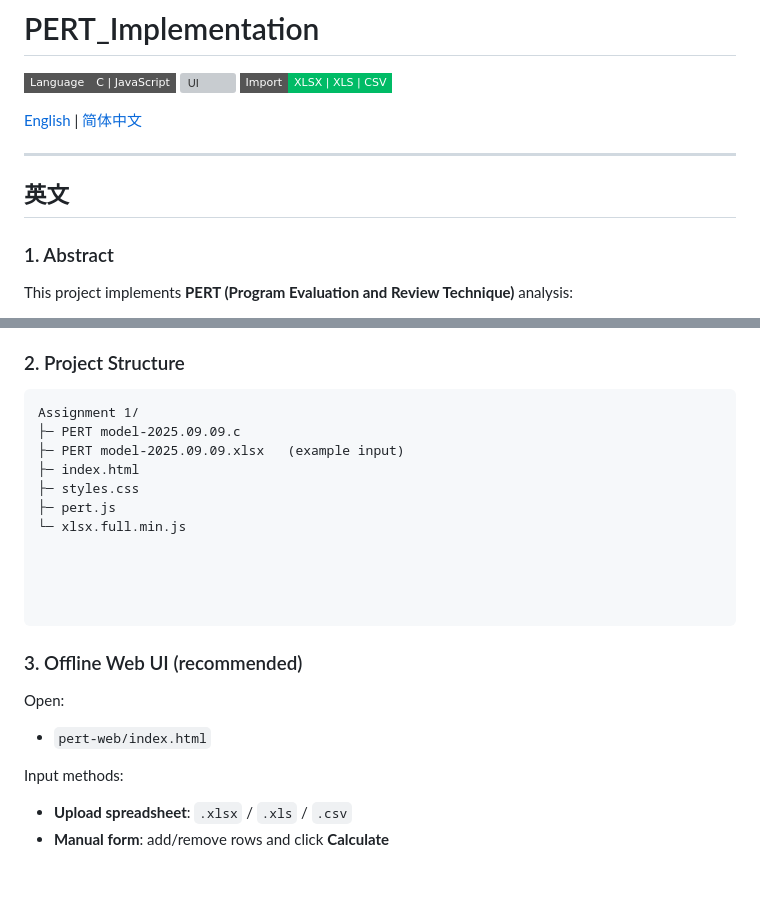
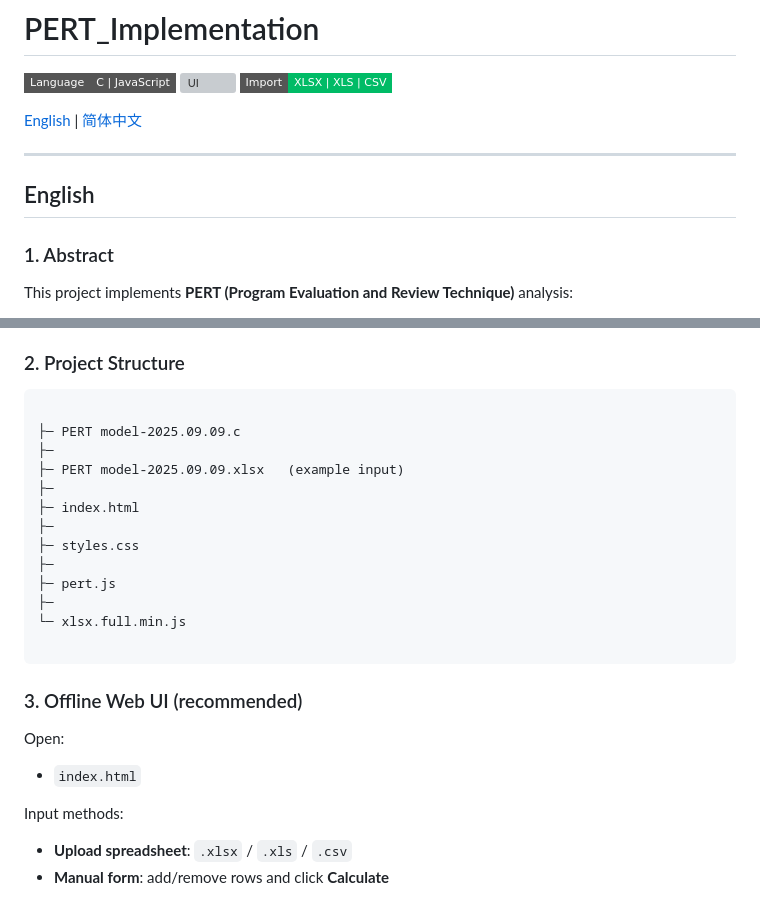
Before and after one commit to Flin0498/PERT_Implementation, a Markdown page: README.md, 2 parts joined by grey strips. Rendered like a GitHub page; badges without logos; blank space fills up the shorter version; grey boxes are pictures that could not be loaded.

````diff
--- a/README.md
+++ b/README.md
@@ -8,7 +8,7 @@
 
 ---
 
-<h2 id="english">英文</h2>
+<h2 id="english">English</h2>
 
 ### 1. Abstract
 This project implements **PERT (Program Evaluation and Review Technique)** analysis:
@@ -24,22 +24,24 @@ It contains:
 
 ### 2. Project Structure
 ```
-Assignment 1/
+
 ├─ PERT model-2025.09.09.c
+├─
 ├─ PERT model-2025.09.09.xlsx   (example input)
+├─
 ├─ index.html
+├─
 ├─ styles.css
+├─
 ├─ pert.js
+├─
 └─ xlsx.full.min.js
-
-
-
 
 ```
 
 ### 3. Offline Web UI (recommended)
 Open:
-- `pert-web/index.html`
+- `index.html`
 
 Input methods:
 - **Upload spreadsheet**: `.xlsx` / `.xls` / `.csv`
````
Also changed, not shown: other parts of README.md (+15 -31 lines).
